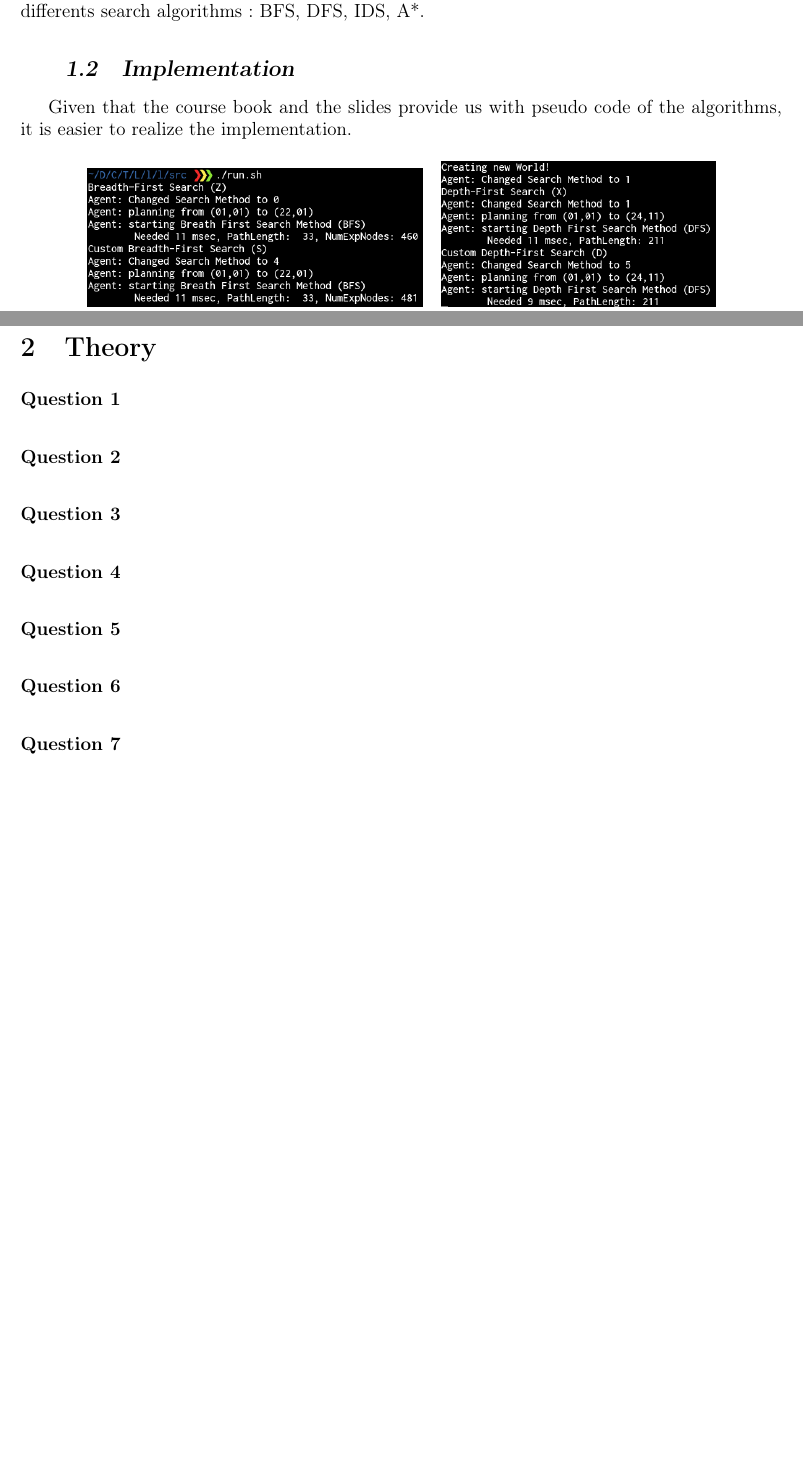
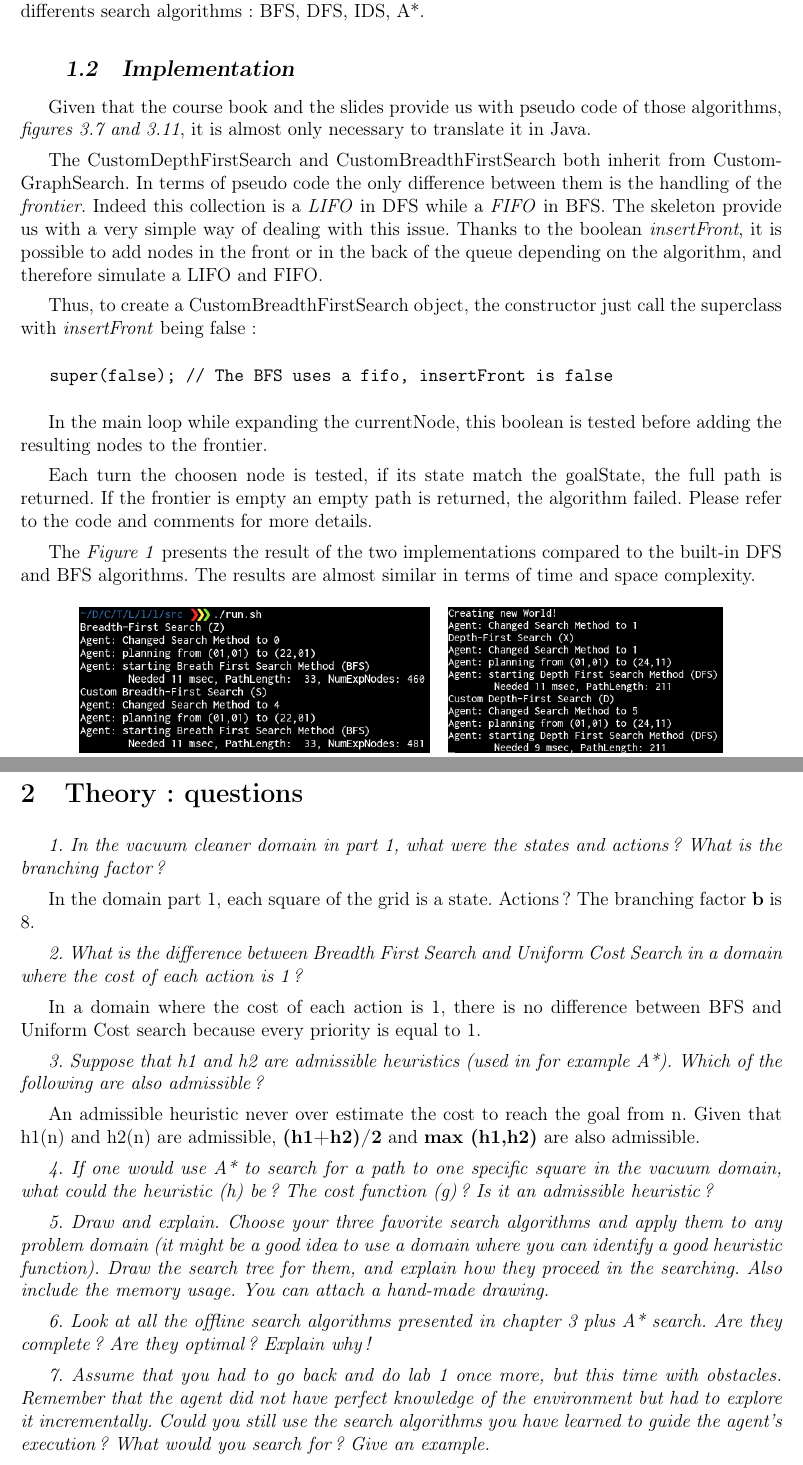
Before and after one commit to ArnaudPec/TDDC17, a LaTeX document (lab2/report/TDDC17_Lab_2_Pecoraro_Arnaud.tex, which reads lab2/report/partie1.tex): two parts of pages 2 and 3 of 3, joined at a grey line, cut so that both start at the same text, the shorter picture padded with empty space. Compiled offline with pdfLaTeX.

Commit message:
Pdf updated

```diff
--- a/lab2/report/partie1.tex
+++ b/lab2/report/partie1.tex
@@ -23,18 +23,41 @@ efficiency of differents search algorithms : BFS, DFS, IDS, A*.
 
 \subsection{Implementation}
 
-Given that the course book and the slides provide us with pseudo code of the
-algorithms, it is easier to realize the implementation.
+Given that the course book and the slides provide us with pseudo code of those
+algorithms, \textit{figures 3.7 and 3.11}, it is almost only necessary to translate it in Java.
 
+The CustomDepthFirstSearch and CustomBreadthFirstSearch both inherit from
+CustomGraphSearch. In terms of pseudo code the only difference between
+them is the handling of the \textit{frontier}. Indeed this collection is a
+\textit{LIFO} in DFS while a \textit{FIFO} in BFS. The skeleton provide us with
+a very simple way of dealing with this issue. Thanks to the boolean \textit{insertFront},
+it is possible to add nodes in the front or in the back of the queue depending
+on the algorithm, and therefore simulate a LIFO and FIFO.
 
+Thus, to create a CustomBreadthFirstSearch object, the constructor just call the
+superclass with \textit{insertFront} being false :
+\begin{verbatim}
+   super(false); // The BFS uses a fifo, insertFront is false
+\end{verbatim}
+
+In the main loop while expanding the currentNode, this boolean is tested before
+adding the resulting nodes to the frontier.
+
+Each turn the choosen node is tested, if its state match the goalState, the
+full path is returned. If the frontier is empty an empty path is returned, the
+algorithm failed. Please refer to the code and comments for more details.
+
+The \textit{Figure 1} presents the result of the two implementations compared
+to the built-in DFS and BFS algorithms. The results are almost similar in terms of
+time and space complexity.
 
 \begin{figure}[h]
     \centering
     \begin{tabular}{cc}
-      \includegraphics[width=.44\linewidth,scale=1]{./images/lab2_bfs.png} & \includegraphics[width=.36\linewidth, scale=1.5]{./images/lab2_dfs.png} \\
+      \includegraphics[width=.46\linewidth,scale=1]{./images/lab2_bfs.png} & \includegraphics[width=.36\linewidth, scale=1.5]{./images/lab2_dfs.png} \\
       \hspace{0.5cm} (a) & \hspace{0.5cm} (b)
     \end{tabular}
-    \caption{Comparison between builtin and custom implementation (a) BFS - (b) DFS \label{fig:BFS and DFS}}
+    \caption{Comparison between built-in and custom implementation (a) BFS - (b) DFS \label{fig:BFS and DFS}}
 \end{figure}
 
 %\begin{figure}[h]
@@ -45,12 +68,31 @@ algorithms, it is easier to realize the implementation.
 
 \newpage
 \thispagestyle{empty}
-\section{Theory}
+\section{Theory : questions}
 
-\paragraph{Question 1}
-\paragraph{Question 2}
-\paragraph{Question 3}
-\paragraph{Question 4}
-\paragraph{Question 5}
-\paragraph{Question 6}
-\paragraph{Question 7}
+\textit{1. In the vacuum cleaner domain in part 1, what were the states and actions? What is the branching factor?}
+
+In the domain part 1, each square of the grid is a state.
+Actions ?
+The branching factor \textbf{b} is 8.
+
+\textit{2. What is the difference between Breadth First Search and Uniform Cost Search in a domain where the cost of each action is 1?}
+
+In a domain where the cost of each action is 1, there is no difference between
+BFS and Uniform Cost search because every priority is equal to 1.
+
+\textit{3. Suppose that h1 and h2 are admissible heuristics (used in for example A*). Which of the following are also admissible?}
+
+An admissible heuristic never over estimate the cost to reach the goal from n.
+Given that h1(n) and h2(n) are admissible, \textbf{(h1+h2)/2} and \textbf{max (h1,h2)}
+are also admissible.
+
+\textit{4. If one would use A* to search for a path to one specific square in the vacuum domain, what could the heuristic (h) be? The cost function (g)? Is it an admissible heuristic?}
+
+
+
+\textit{5. Draw and explain. Choose your three favorite search algorithms and apply them to any problem domain (it might be a good idea to use a domain where you can identify a good heuristic function). Draw the search tree for them, and explain how they proceed in the searching. Also include the memory usage. You can attach a hand-made drawing.}
+
+\textit{6. Look at all the offline search algorithms presented in chapter 3 plus A* search. Are they complete? Are they optimal? Explain why!}
+
+\textit{7. Assume that you had to go back and do lab 1 once more, but this time with obstacles. Remember that the agent did not have perfect knowledge of the environment but had to explore it incrementally. Could you still use the search algorithms you have learned to guide the agent's execution? What would you search for? Give an example.}
```
Also changed, not shown: lab2/report/TDDC17_Lab_2_Pecoraro_Arnaud.pdf.
